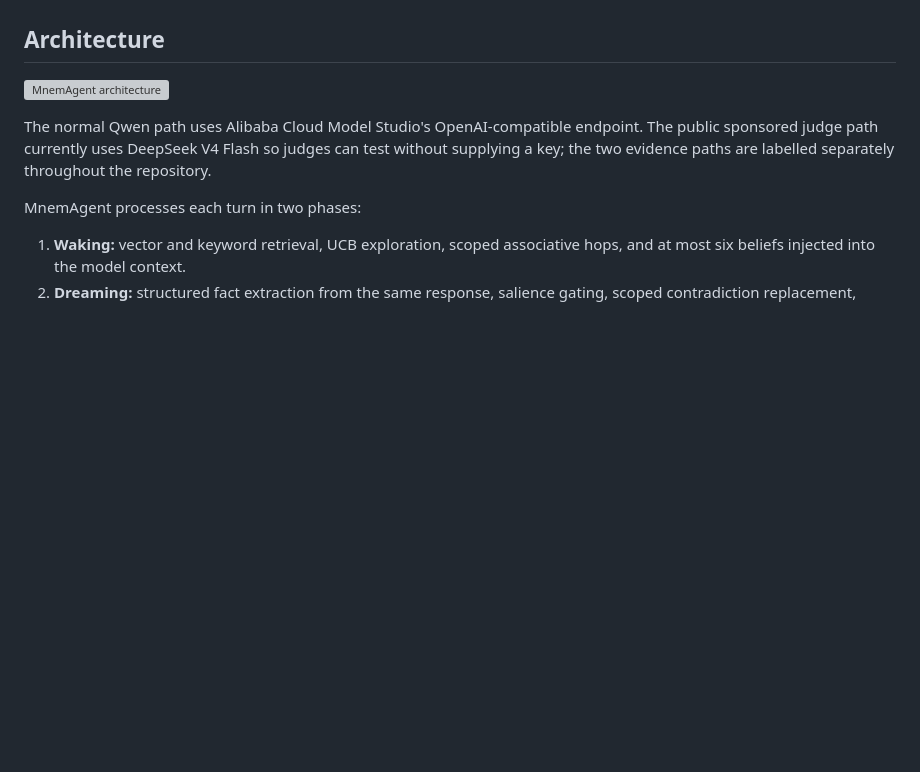
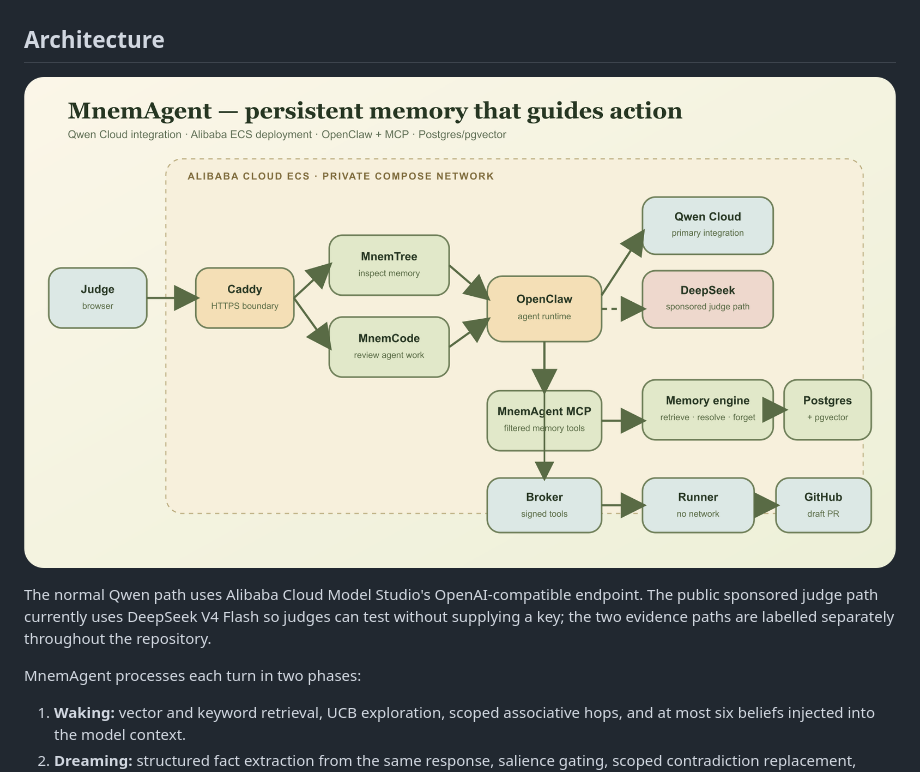
Before and after one commit to crankysmh47/MnemAgent, a Markdown page: README.md, the part around the change. GitHub-like rendering; pictures changed too: docs/assets/architecture.png (added); blank space fills up the shorter version; grey boxes are pictures that could not be loaded.

```diff
--- a/README.md
+++ b/README.md
@@ -59,7 +59,7 @@ MnemCode is a proof surface, not a requirement. You can discard both MnemCode an
 
 ## Architecture
 
-![MnemAgent architecture](docs/assets/architecture.svg)
+![MnemAgent architecture](docs/assets/architecture.png)
 
 The normal Qwen path uses Alibaba Cloud Model Studio's OpenAI-compatible endpoint. The public sponsored judge path currently uses DeepSeek V4 Flash so judges can test without supplying a key; the two evidence paths are labelled separately throughout the repository.
 
```
Also changed, not shown: docs/ARCHITECTURE.md (+1 -1 lines), docs/SUBMISSION_CHECKLIST.md (+8 -8 lines), docs/assets/alibaba-ecs-workbench.png.
